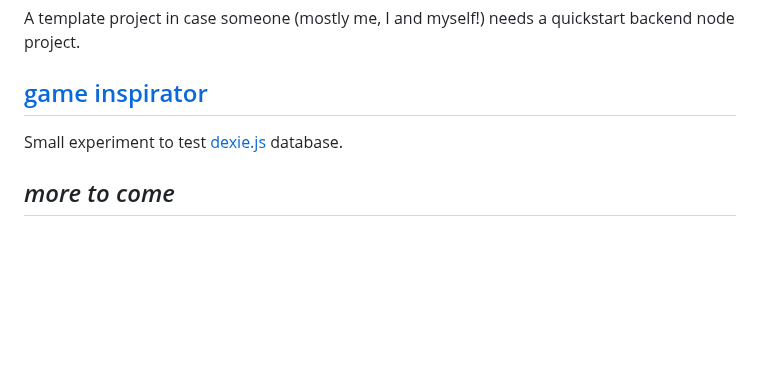
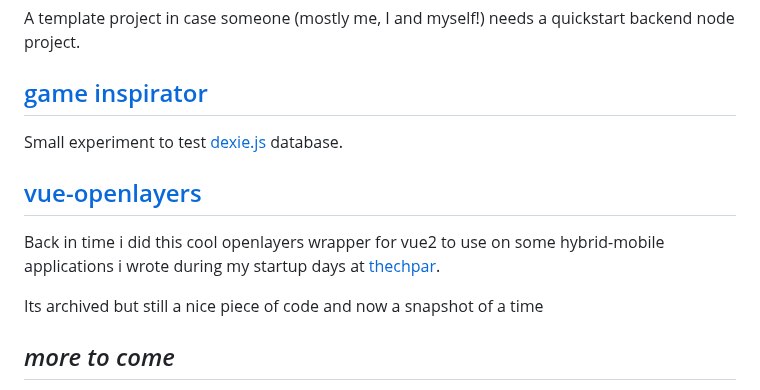
Before and after one commit to sombriks/sombriks-hq, a Markdown page: src/experiments.md, the part around the change. Rendered like a GitHub page; blank space fills up the shorter version.

Commit message:
new experiment

```diff
--- a/src/experiments.md
+++ b/src/experiments.md
@@ -111,6 +111,14 @@ backend node project.
 
 Small experiment to test [dexie.js](https://dexie.org/) database.
 
+## [vue-openlayers](https://github.com/sombriks/vue-openlayers)
+
+Back in time i did this cool openlayers wrapper for vue2 to use on some
+hybrid-mobile applications i wrote during my startup days at
+[thechpar](https://github.com/techpar).
+
+Its archived but still a nice piece of code and now a snapshot of a time
+
 ## _more to come_
 
 This list is a work in progress, if i create something new or find some
```
